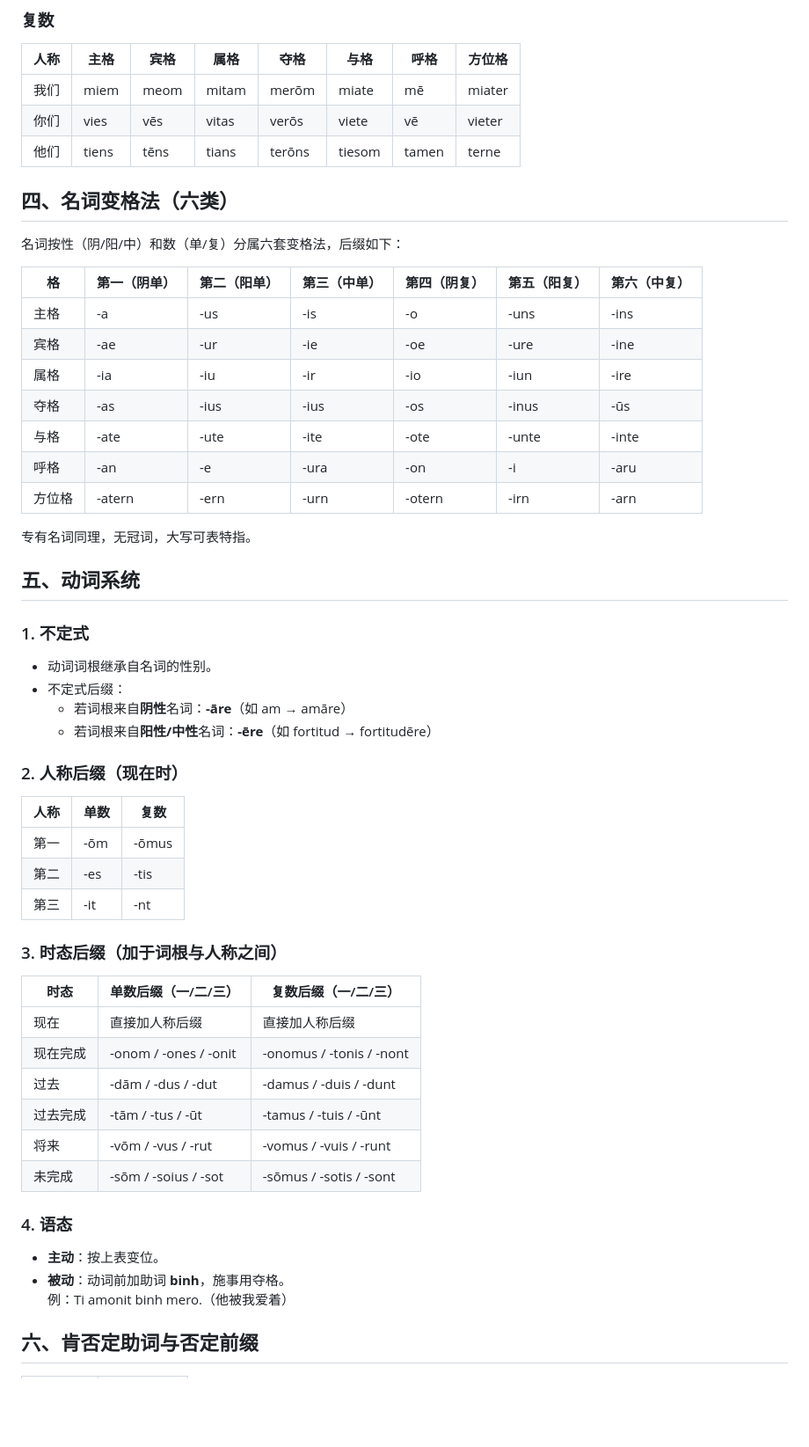
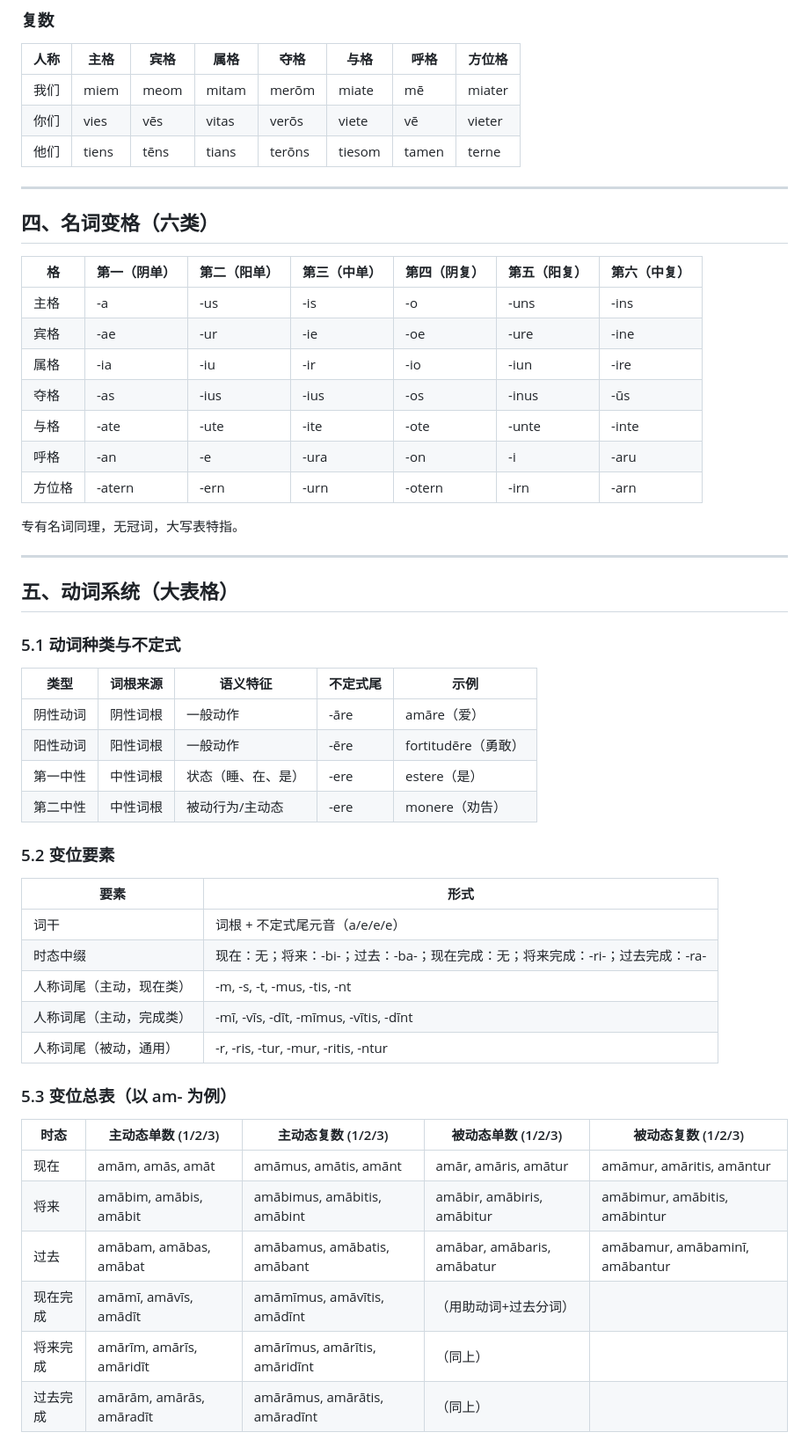
Before and after one commit to MooreSchapper/MooreSchapper.github.io, a Markdown page: markdown/syntax.md, the part around one of its changes. Shown at 88% size. Rendered like a GitHub page; blank space fills up the shorter version.

Commit message:
Revise syntax.md for clarity and completeness
Updated syntax documentation with new sections, examples, and formatting corrections.

```diff
--- a/markdown/syntax.md
+++ b/markdown/syntax.md
@@ -35,9 +38,9 @@
 | 你们 | vies  | vēs  | vitas | verōs  | viete  | vē   | vieter |
 | 他们 | tiens | tēns | tians | terōns | tiesom | tamen| terne  |
 
-## 四、名词变格法（六类）
+---
 
-名词按性（阴/阳/中）和数（单/复）分属六套变格法，后缀如下：
+## 四、名词变格（六类）
 
 | 格     | 第一（阴单） | 第二（阳单） | 第三（中单） | 第四（阴复） | 第五（阳复） | 第六（中复） |
 |--------|--------------|--------------|--------------|--------------|--------------|--------------|
@@ -49,36 +52,39 @@
 | 呼格   | -an          | -e           | -ura         | -on          | -i           | -aru         |
 | 方位格 | -atern       | -ern         | -urn         | -otern       | -irn         | -arn         |
 
-专有名词同理，无冠词，大写可表特指。
+专有名词同理，无冠词，大写表特指。
 
-## 五、动词系统
+---
 
-### 1. 不定式
-- 动词词根继承自名词的性别。
-- 不定式后缀：
-  - 若词根来自**阴性**名词：**-āre**（如 am → amāre）
-  - 若词根来自**阳性/中性**名词：**-ēre**（如 fortitud → fortitudēre）
+## 五、动词系统（大表格）
 
-### 2. 人称后缀（现在时）
-| 人称 | 单数 | 复数 |
-|------|------|------|
-| 第一 | -ōm  | -ōmus|
-| 第二 | -es  | -tis |
-| 第三 | -it  | -nt  |
+### 5.1 动词种类与不定式
 
-### 3. 时态后缀（加于词根与人称之间）
-| 时态     | 单数后缀（一/二/三）        | 复数后缀（一/二/三）         |
-|----------|-----------------------------|------------------------------|
-| 现在     | 直接加人称后缀              | 直接加人称后缀               |
-| 现在完成 | -onom / -ones / -onit       | -onomus / -tonis / -nont     |
-| 过去     | -dām / -dus / -dut          | -damus / -duis / -dunt       |
-| 过去完成 | -tām / -tus / -ūt           | -tamus / -tuis / -ūnt        |
-| 将来     | -vōm / -vus / -rut          | -vomus / -vuis / -runt       |
-| 未完成   | -sōm / -soius / -sot        | -sōmus / -sotis / -sont      |
+| 类型       | 词根来源   | 语义特征           | 不定式尾 | 示例         |
+|------------|------------|--------------------|----------|--------------|
+| 阴性动词   | 阴性词根   | 一般动作           | -āre     | amāre（爱）  |
+| 阳性动词   | 阳性词根   | 一般动作           | -ēre     | fortitudēre（勇敢） |
+| 第一中性   | 中性词根   | 状态（睡、在、是） | -ere     | estere（是） |
+| 第二中性   | 中性词根   | 被动行为/主动态    | -ere     | monere（劝告） |
 
-### 4. 语态
-- **主动**：按上表变位。
-- **被动**：动词前加助词 **binh**，施事用夺格。
-  例：Ti amonit binh mero.（他被我爱着）
+### 5.2 变位要素
 
-## 六、肯否定助词与否定前缀
+| 要素         | 形式                                       |
+|--------------|--------------------------------------------|
+| 词干         | 词根 + 不定式尾元音（a/e/e/e）            |
+| 时态中缀     | 现在：无；将来：-bi-；过去：-ba-；现在完成：无；将来完成：-ri-；过去完成：-ra- |
+| 人称词尾（主动，现在类） | -m, -s, -t, -mus, -tis, -nt               |
+| 人称词尾（主动，完成类） | -mī, -vīs, -dīt, -mīmus, -vītis, -dīnt    |
+| 人称词尾（被动，通用）   | -r, -ris, -tur, -mur, -ritis, -ntur       |
+
+### 5.3 变位总表（以 am- 为例）
+
+| 时态       | 主动态单数 (1/2/3)        | 主动态复数 (1/2/3)        | 被动态单数 (1/2/3)  | 被动态复数 (1/2/3)    |
+|------------|----------------------------|----------------------------|----------------------|------------------------|
+| 现在       | amām, amās, amāt           | amāmus, amātis, amānt      | amār, amāris, amātur | amāmur, amāritis, amāntur |
+| 将来       | amābim, amābis, amābit     | amābimus, amābitis, amābint| amābir, amābiris, amābitur | amābimur, amābitis, amābintur |
+| 过去       | amābam, amābas, amābat     | amābamus, amābatis, amābant| amābar, amābaris, amābatur | amābamur, amābaminī, amābantur |
+| 现在完成   | amāmī, amāvīs, amādīt      | amāmīmus, amāvītis, amādīnt| （用助动词+过去分词） |                          |
+| 将来完成   | amārīm, amārīs, amāridīt   | amārīmus, amārītis, amāridīnt | （同上）           |                          |
+| 过去完成   | amārām, amārās, amāradīt   | amārāmus, amārātis, amāradīnt | （同上）           |                          |
+
```
Also changed, not shown: other parts of markdown/syntax.md (+50 -27 lines).
